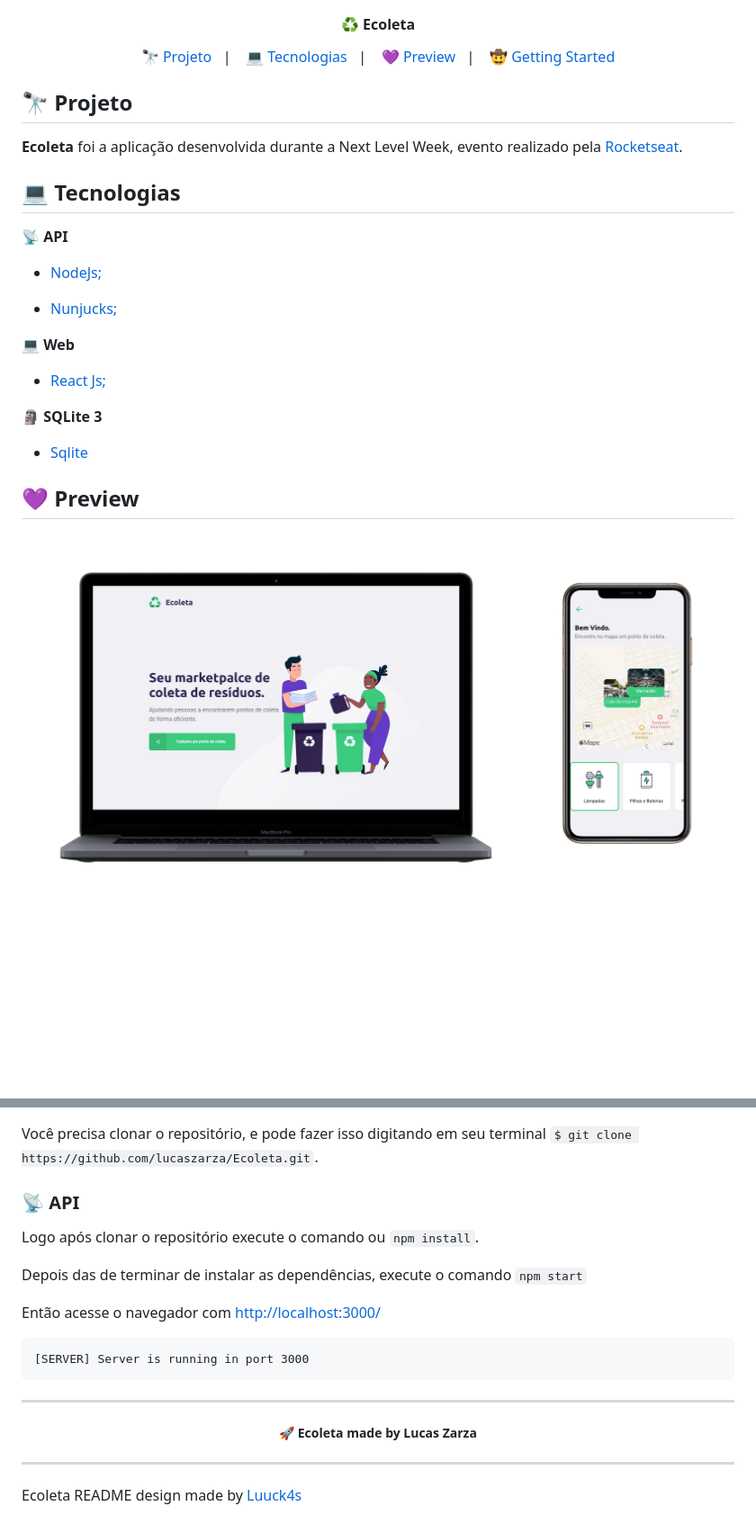
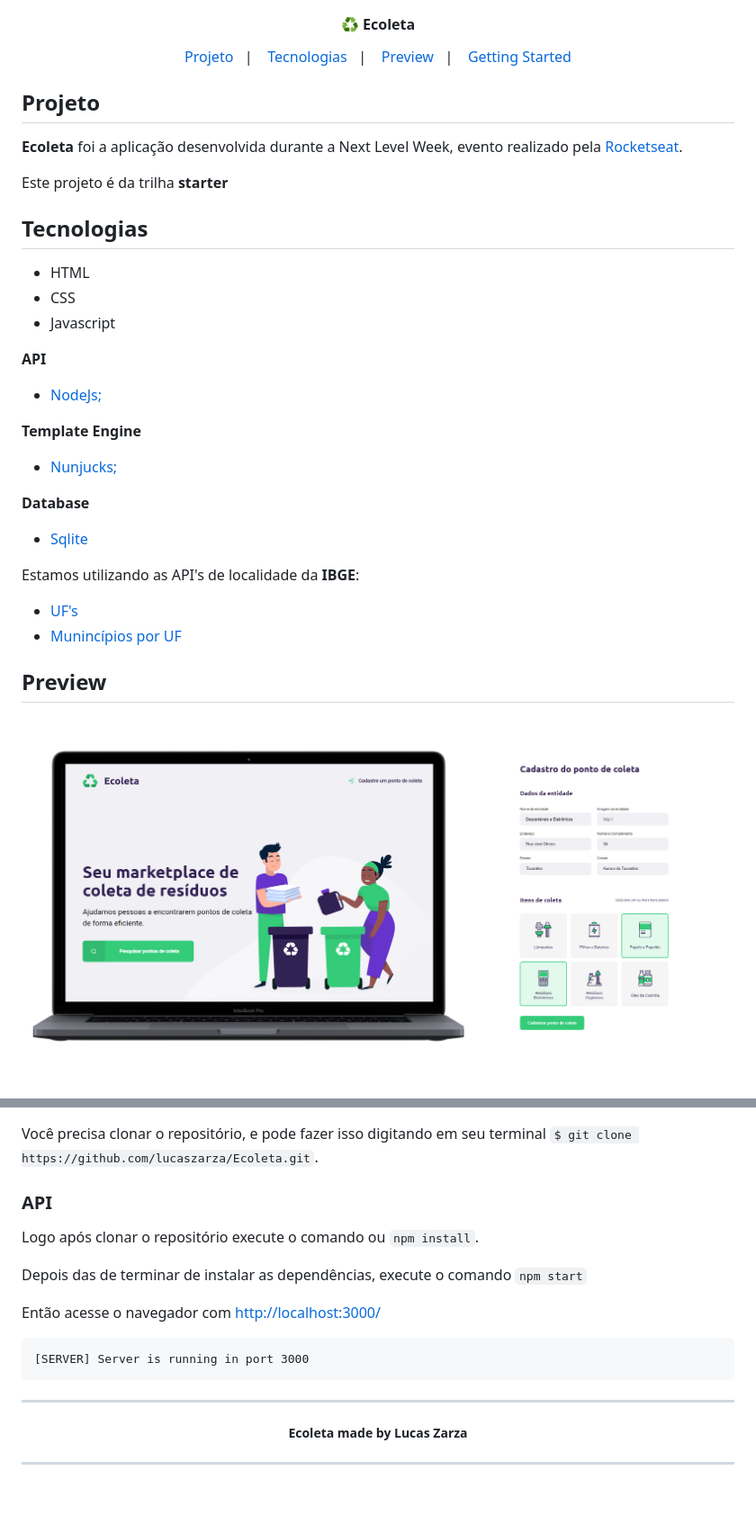
Before and after one commit to lucaszarza/Ecoleta, a Markdown page: README.md, 2 parts joined by grey strips. Shown: that part at 90% size. GitHub-like rendering; pictures changed too: .github/preview.png; blank space fills up the shorter version.

Commit message:
{README} Atualizado

```diff
--- a/README.md
+++ b/README.md
@@ -12,35 +12,41 @@
 
 
 <p  align="center">
-<a  href="#telescope-projeto">🔭 Projeto</a>&nbsp;&nbsp;&nbsp;|&nbsp;&nbsp;&nbsp
-<a  href="#computer-tecnologias"> 💻 Tecnologias</a>&nbsp;&nbsp;&nbsp;|&nbsp;&nbsp;&nbsp;
-<a  href="#-preview">💜 Preview</a>&nbsp;&nbsp;&nbsp;|&nbsp;&nbsp;&nbsp;
-<a  href="#-getting-started">🤠 Getting Started </a>
+<a  href="#telescope-projeto">Projeto</a>&nbsp;&nbsp;&nbsp;|&nbsp;&nbsp;&nbsp
+<a  href="#computer-tecnologias"> Tecnologias</a>&nbsp;&nbsp;&nbsp;|&nbsp;&nbsp;&nbsp;
+<a  href="#-preview">Preview</a>&nbsp;&nbsp;&nbsp;|&nbsp;&nbsp;&nbsp;
+<a  href="#-getting-started">Getting Started </a>
 </p>
 
 
 
-## :telescope: Projeto
+## Projeto
 
-<b>Ecoleta</b> foi a aplicação desenvolvida durante a Next Level Week, evento realizado pela [Rocketseat](https://rocketseat.com.br/).
+<b>Ecoleta</b> foi a aplicação desenvolvida durante a Next Level Week, evento realizado pela [Rocketseat](https://rocketseat.com.br/). <p>Este projeto é da trilha <b>starter</b></p>
 
 
-## :computer: Tecnologias
+## Tecnologias
+- HTML
+- CSS
+- Javascript
 
-**:satellite: API**
+**API**
 
 - [NodeJs;](https://nodejs.org/en/)
 
+**Template Engine**
+
 - [Nunjucks;](https://medium.com/@andy.neale/nunjucks-a-javascript-template-engine-7731d23eb8cc])
 
-**:computer: Web**
+**Database**
 
-- [React Js;](https://pt-br.reactjs.org/)
-
-**:moyai: SQLite 3**
 - [Sqlite](https://www.sqlite.org/index.html)
 
-## 💜 Preview
+Estamos utilizando as API's de localidade da <b>IBGE</b>:
+ - [UF's](https://servicodados.ibge.gov.br/api/docs/localidades?versao=1#api-UFs-estadosGet)
+ - [Munincípios por UF](https://servicodados.ibge.gov.br/api/docs/localidades?versao=1#api-Municipios-estadosUFMunicipiosGet)
+
+##  Preview
 
 <p  align="center">
 	<img  alt="Preview" title="Topzera"  src=".github/preview.png"  width="100%">
@@ -50,7 +60,7 @@
 
 Você precisa clonar o repositório, e pode fazer isso digitando em seu terminal `$ git clone https://github.com/lucaszarza/Ecoleta.git`.
 
-### :satellite: API
+### API
 
 Logo após clonar o repositório execute o comando ou `npm install`.
 
@@ -64,8 +74,6 @@ Então acesse o navegador com [http://localhost:3000/](http://localhost:3000/)
 
 ---
 
-<h5 align="center"> 🚀 Ecoleta made by Lucas Zarza</h5>
+<h5 align="center"> Ecoleta made by Lucas Zarza</h5>
 
 ---
-
-Ecoleta  README design made by [Luuck4s](https://github.com/Luuck4s)
```
Also changed, not shown: other parts of README.md (+5 -1 lines), .github/preview2.png (added), 1 other file.
